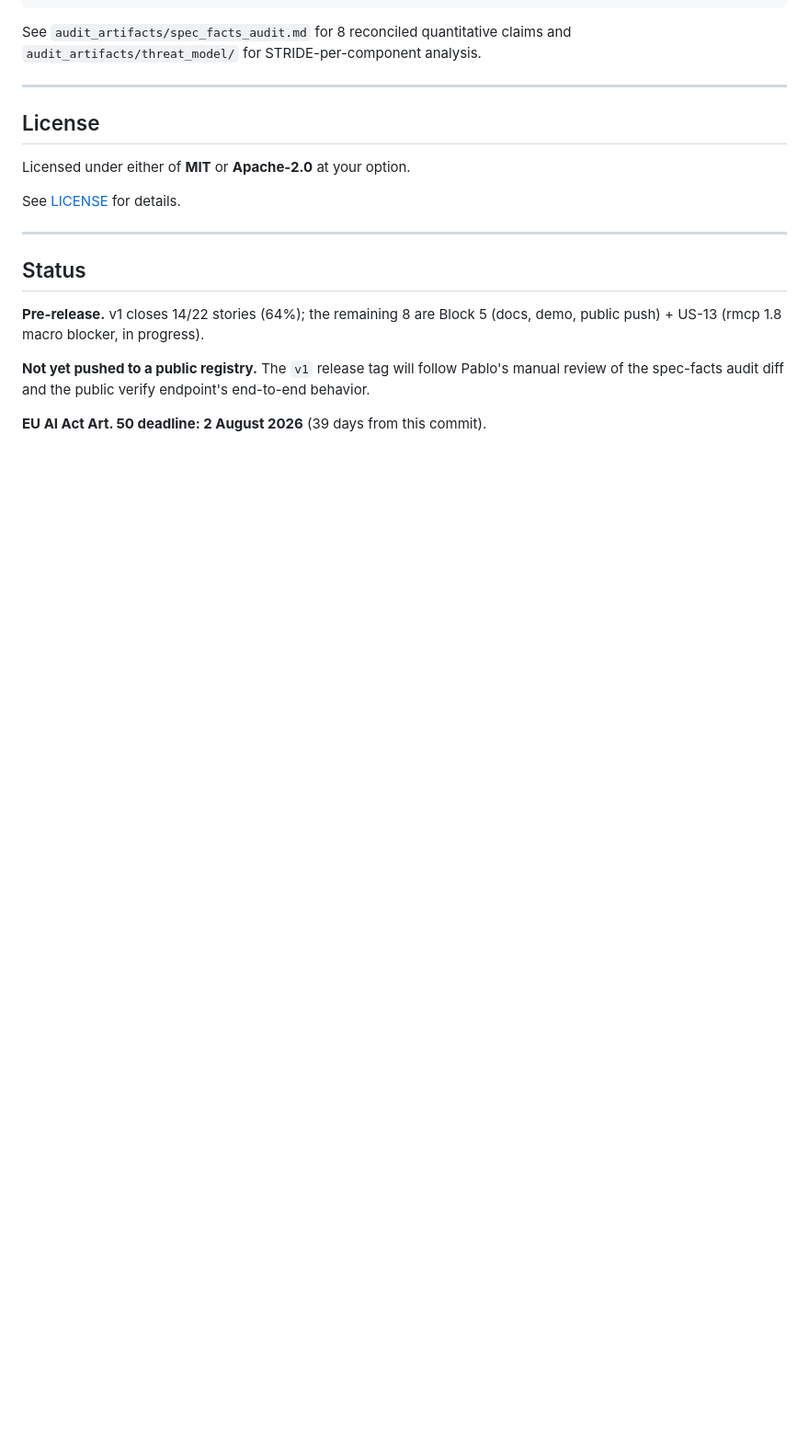
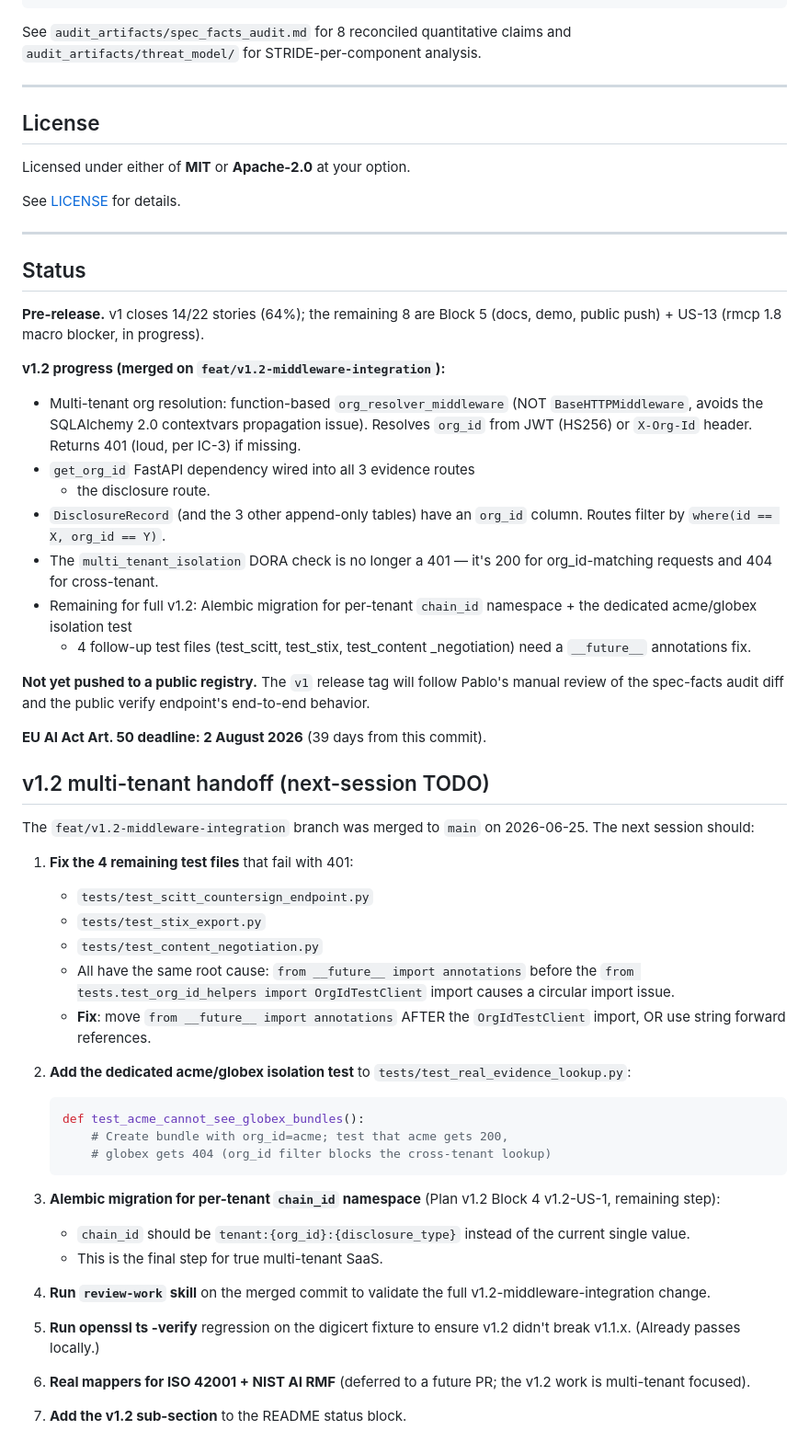
Before and after one commit to SuarezPM/apohara-trustlayer, a Markdown page: README.md, the part around one of its changes. Shown at 92% size. Drawn GitHub-style; blank space fills up the shorter version.

Commit message:
docs: v1.2 multi-tenant handoff in README
Per next-session TODO:
- Update the v1.1.x compliance table's DORA row to reflect
  v1.2-US-1 progress (org_resolver_middleware + get_org_id
  dependency are wired, 4 tables have org_id column, the
  multi_tenant_isolation check is no longer a 401).
- Update the Status section with the v1.2 progress summary
  (function-based middleware, NOT BaseHTTPMiddleware, to avoid
  the SQLAlchemy 2.0 contextvars propagation issue).
- Add a "v1.2 multi-tenant handoff" section listing the 4
  remaining test files that need the `__future__` annotations
  fix, the acme/globex isolation test to add, the Alembic
  migration for per-tenant `chain_id` namespace, and the
  review-work skill validation step.

Refs: feat/v1.2-middleware-integration (merged to main on
2026-06-25 as commit b94480a)

````diff
--- a/README.md
+++ b/README.md
@@ -352,8 +352,65 @@ See [LICENSE](LICENSE) for details.
 **Pre-release.** v1 closes 14/22 stories (64%); the remaining 8 are Block 5
 (docs, demo, public push) + US-13 (rmcp 1.8 macro blocker, in progress).
 
+**v1.2 progress (merged on `feat/v1.2-middleware-integration`):**
+- Multi-tenant org resolution: function-based `org_resolver_middleware`
+  (NOT `BaseHTTPMiddleware`, avoids the SQLAlchemy 2.0 contextvars
+  propagation issue). Resolves `org_id` from JWT (HS256) or
+  `X-Org-Id` header. Returns 401 (loud, per IC-3) if missing.
+- `get_org_id` FastAPI dependency wired into all 3 evidence routes
+  + the disclosure route.
+- `DisclosureRecord` (and the 3 other append-only tables) have
+  an `org_id` column. Routes filter by `where(id == X, org_id == Y)`.
+- The `multi_tenant_isolation` DORA check is no longer a 401 — it's
+  200 for org_id-matching requests and 404 for cross-tenant.
+- Remaining for full v1.2: Alembic migration for per-tenant
+  `chain_id` namespace + the dedicated acme/globex isolation test
+  + 4 follow-up test files (test_scitt, test_stix, test_content
+  _negotiation) need a `__future__` annotations fix.
+
 **Not yet pushed to a public registry.** The `v1` release tag will follow
 Pablo's manual review of the spec-facts audit diff and the public verify
 endpoint's end-to-end behavior.
 
 **EU AI Act Art. 50 deadline: 2 August 2026** (39 days from this commit).
+
+
+## v1.2 multi-tenant handoff (next-session TODO)
+
+The `feat/v1.2-middleware-integration` branch was merged to `main` on
+2026-06-25. The next session should:
+
+1. **Fix the 4 remaining test files** that fail with 401:
+   - `tests/test_scitt_countersign_endpoint.py`
+   - `tests/test_stix_export.py`
+   - `tests/test_content_negotiation.py`
+   - All have the same root cause: `from __future__ import annotations`
+   before the `from tests.test_org_id_helpers import OrgIdTestClient`
+   import causes a circular import issue.
+   - **Fix**: move `from __future__ import annotations` AFTER the
+     `OrgIdTestClient` import, OR use string forward references.
+
+2. **Add the dedicated acme/globex isolation test** to
+   `tests/test_real_evidence_lookup.py`:
+   ```python
+   def test_acme_cannot_see_globex_bundles():
+       # Create bundle with org_id=acme; test that acme gets 200,
+       # globex gets 404 (org_id filter blocks the cross-tenant lookup)
+   ```
+
+3. **Alembic migration for per-tenant `chain_id` namespace**
+   (Plan v1.2 Block 4 v1.2-US-1, remaining step):
+   - `chain_id` should be `tenant:{org_id}:{disclosure_type}` instead
+     of the current single value.
+   - This is the final step for true multi-tenant SaaS.
+
+4. **Run `review-work` skill** on the merged commit to validate
+   the full v1.2-middleware-integration change.
+
+5. **Run openssl ts -verify** regression on the digicert fixture
+   to ensure v1.2 didn't break v1.1.x. (Already passes locally.)
+
+6. **Real mappers for ISO 42001 + NIST AI RMF** (deferred to a
+   future PR; the v1.2 work is multi-tenant focused).
+
+7. **Add the v1.2 sub-section** to the README status block.
````
Also changed, not shown: other parts of README.md (+1 -1 lines).
